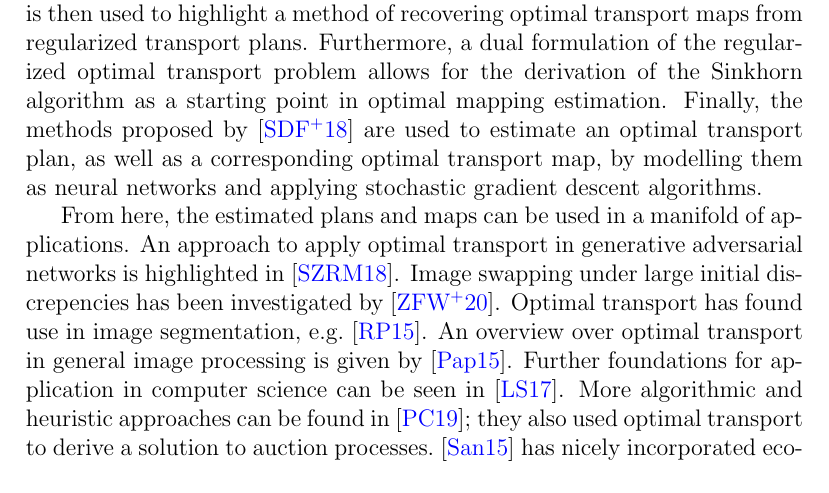
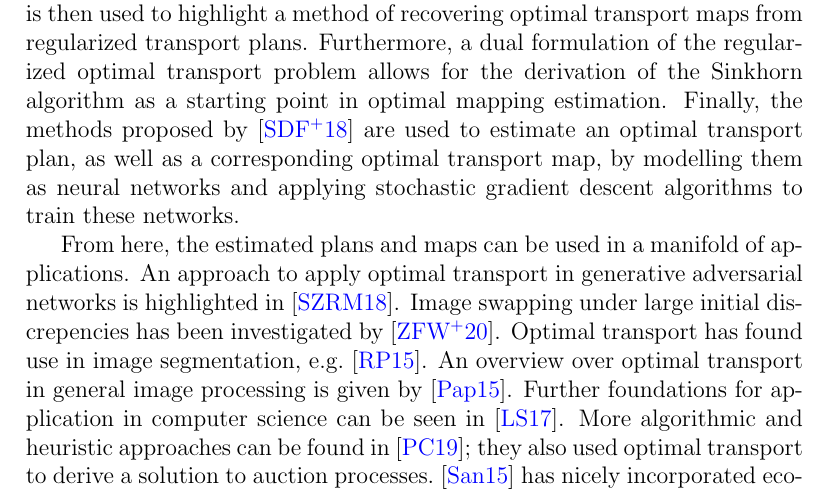
Before and after one commit to peoe/ba-thesis, a LaTeX thesis (thesis.tex, which reads chapters/ch5.tex): part of page 35 of 41, cut so that both start at the same text. Compiled offline with pdfLaTeX.

Commit message:
add context to networks

```diff
--- a/chapters/ch5.tex
+++ b/chapters/ch5.tex
@@ -6,7 +6,7 @@ This thesis addresses the expansion of optimal transport to a large-scale settin
 
 An introduction to optimal transport is given in the first part. It states the classical Monge formulation of optimal transport, highlights the main disadvantages of this approach, and makes statements about the existence of solutions for atomless starting measures. In order to overcome these issues, the Monge formulation is then relaxed to the Kantorovich problem. It allows for the existence of solutions for more general input measures, as well as the application of duality theory by making use of $c$- and $\bar{c}$-transforms.
 
-In the second part, entropic regularization is introduced with the ide of numerically solving optimal transport problems. The barycentric projection is then used to highlight a method of recovering optimal transport maps from regularized transport plans. Furthermore, a dual formulation of the regularized optimal transport problem allows for the derivation of the Sinkhorn algorithm as a starting point in optimal mapping estimation. Finally, the methods proposed by\ \cite{Seg2018} are used to estimate an optimal transport plan, as well as a corresponding optimal transport map, by modelling them as neural networks and applying stochastic gradient descent algorithms.
+In the second part, entropic regularization is introduced with the ide of numerically solving optimal transport problems. The barycentric projection is then used to highlight a method of recovering optimal transport maps from regularized transport plans. Furthermore, a dual formulation of the regularized optimal transport problem allows for the derivation of the Sinkhorn algorithm as a starting point in optimal mapping estimation. Finally, the methods proposed by\ \cite{Seg2018} are used to estimate an optimal transport plan, as well as a corresponding optimal transport map, by modelling them as neural networks and applying stochastic gradient descent algorithms to train these networks.
 
 From here, the estimated plans and maps can be used in a manifold of applications. An approach to apply optimal transport in generative adversarial networks is highlighted in\ \cite{Sal2018}. Image swapping under large initial discrepencies has been investigated by\ \cite{Zhu2020}. Optimal transport has found use in image segmentation, e.g.\ \cite{Rabin2015}. An overview over optimal transport in general image processing is given by\ \cite{Papa2015}. Further foundations for application in computer science can be seen in\ \cite{Levy2017}. More algorithmic and heuristic approaches can be found in~\cite{Pey2019}; they also used optimal transport to derive a solution to auction processes.\ \cite{San2015} has nicely incorporated economic, logistical, probabilistic, statistical and numerical interpretations into their work, by adding discussions at the end of each section.
 
```
